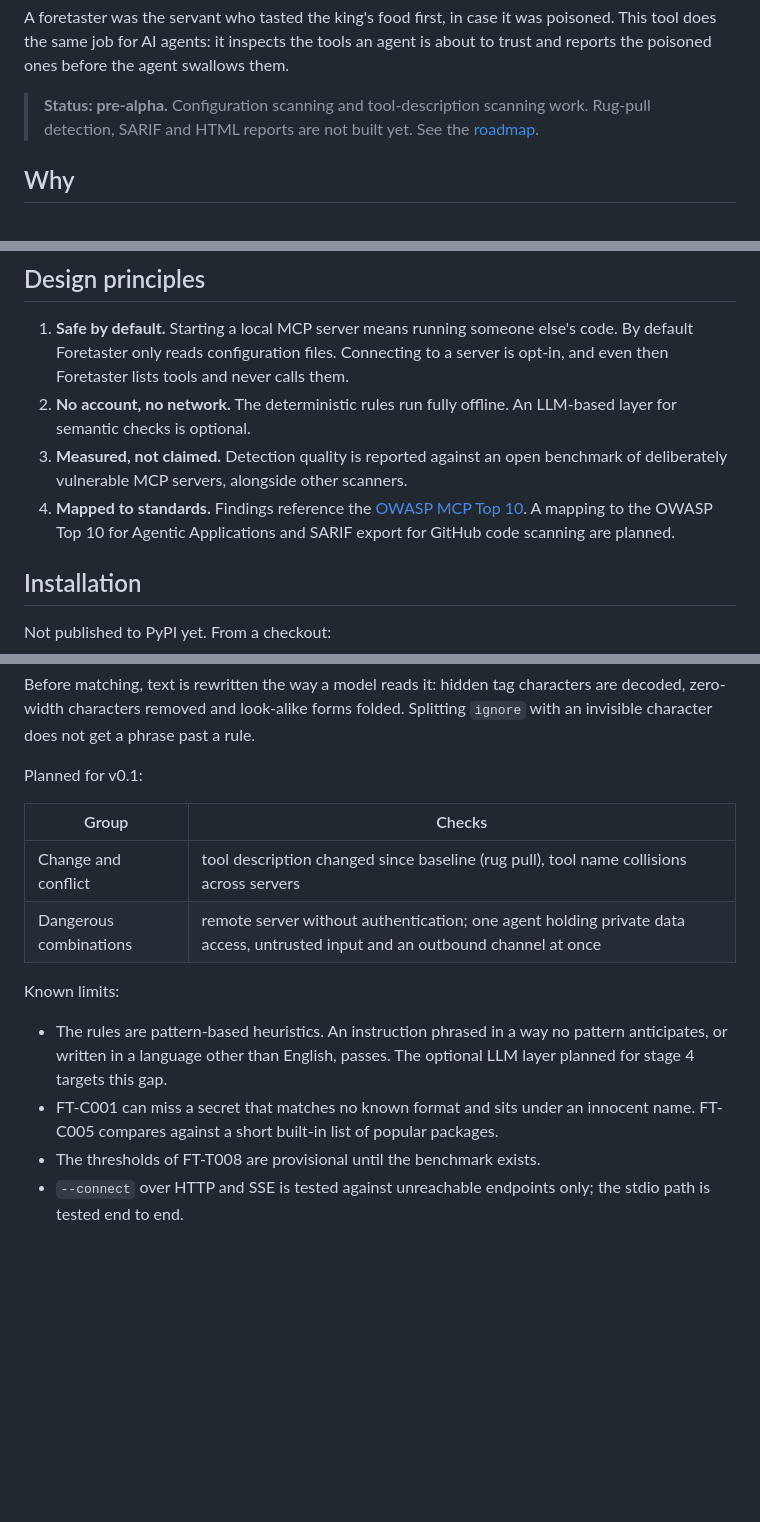
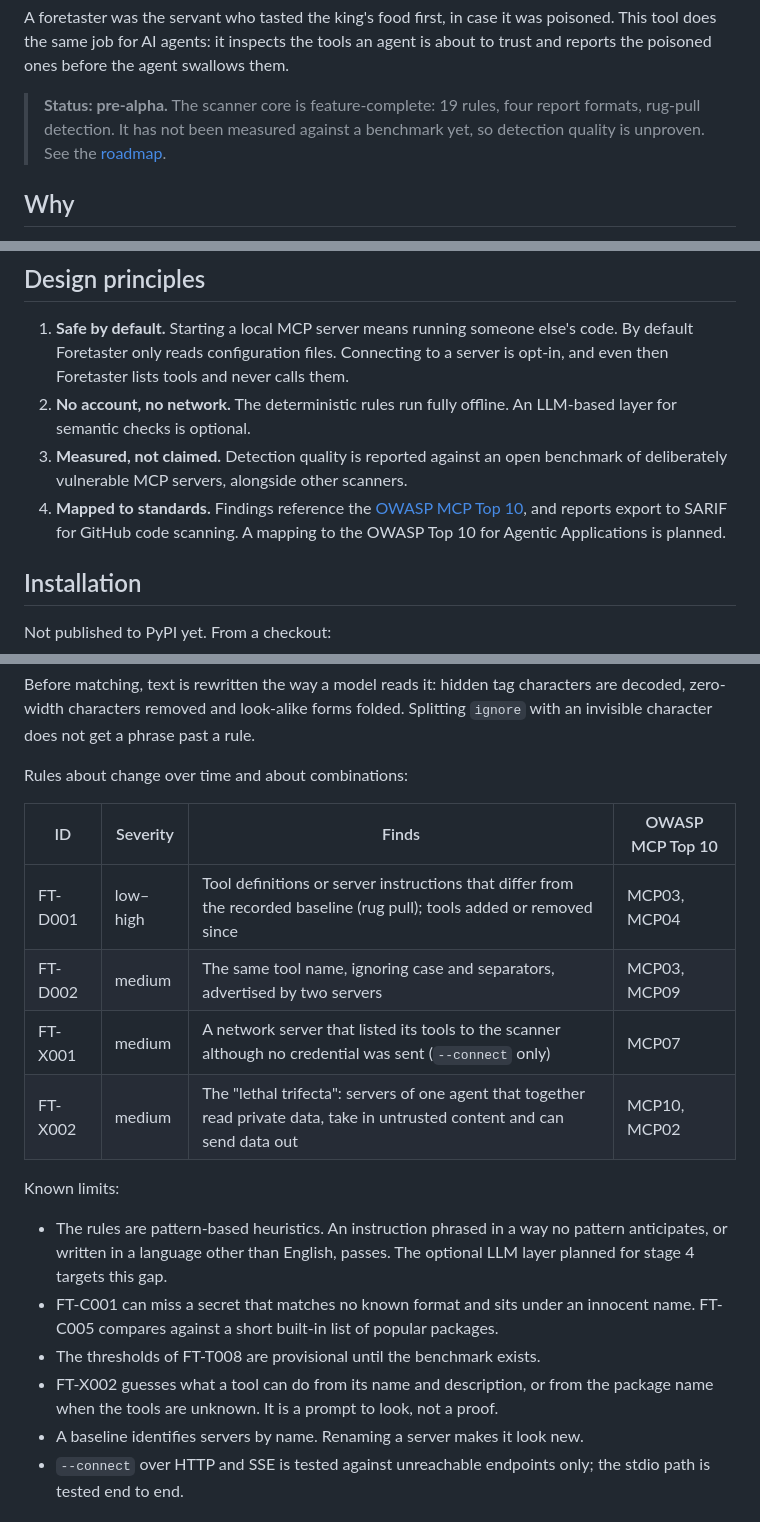
Before and after one commit to timofeevilia/foretaster, a Markdown page: README.md, 3 parts joined by grey strips. Drawn GitHub-style; blank space fills up the shorter version.

```diff
--- a/README.md
+++ b/README.md
@@ -12,9 +12,9 @@ poisoned. This tool does the same job for AI agents: it inspects the tools an
 agent is about to trust and reports the poisoned ones before the agent
 swallows them.
 
-> **Status: pre-alpha.** Configuration scanning and tool-description scanning
-> work. Rug-pull detection, SARIF and HTML reports are not built yet. See the
-> [roadmap](#roadmap).
+> **Status: pre-alpha.** The scanner core is feature-complete: 19 rules, four
+> report formats, rug-pull detection. It has not been measured against a
+> benchmark yet, so detection quality is unproven. See the [roadmap](#roadmap).
 
 ## Why
 
@@ -44,9 +44,9 @@ makes the description an attack surface:
 3. **Measured, not claimed.** Detection quality is reported against an open
    benchmark of deliberately vulnerable MCP servers, alongside other scanners.
 4. **Mapped to standards.** Findings reference the
-   [OWASP MCP Top 10](https://owasp.org/www-project-mcp-top-10/). A mapping to
-   the OWASP Top 10 for Agentic Applications and SARIF export for GitHub code
-   scanning are planned.
+   [OWASP MCP Top 10](https://owasp.org/www-project-mcp-top-10/), and reports
+   export to SARIF for GitHub code scanning. A mapping to the OWASP Top 10 for
+   Agentic Applications is planned.
 
 ## Installation
 
@@ -191,12 +227,14 @@ characters are decoded, zero-width characters removed and look-alike forms
 folded. Splitting `ignore` with an invisible character does not get a phrase
 past a rule.
 
-Planned for v0.1:
+Rules about change over time and about combinations:
 
-| Group | Checks |
-|---|---|
-| Change and conflict | tool description changed since baseline (rug pull), tool name collisions across servers |
-| Dangerous combinations | remote server without authentication; one agent holding private data access, untrusted input and an outbound channel at once |
+| ID | Severity | Finds | OWASP MCP Top 10 |
+|---|---|---|---|
+| FT-D001 | low–high | Tool definitions or server instructions that differ from the recorded baseline (rug pull); tools added or removed since | MCP03, MCP04 |
+| FT-D002 | medium | The same tool name, ignoring case and separators, advertised by two servers | MCP03, MCP09 |
+| FT-X001 | medium | A network server that listed its tools to the scanner although no credential was sent (`--connect` only) | MCP07 |
+| FT-X002 | medium | The "lethal trifecta": servers of one agent that together read private data, take in untrusted content and can send data out | MCP10, MCP02 |
 
 Known limits:
 
@@ -207,6 +245,9 @@ Known limits:
   innocent name. FT-C005 compares against a short built-in list of popular
   packages.
 - The thresholds of FT-T008 are provisional until the benchmark exists.
+- FT-X002 guesses what a tool can do from its name and description, or from the
+  package name when the tools are unknown. It is a prompt to look, not a proof.
+- A baseline identifies servers by name. Renaming a server makes it look new.
 - `--connect` over HTTP and SSE is tested against unreachable endpoints only;
   the stdio path is tested end to end.
 
```
Also changed, not shown: other parts of README.md (+41 -5 lines), docs/assets/html-report.png (added), 13 other files.
